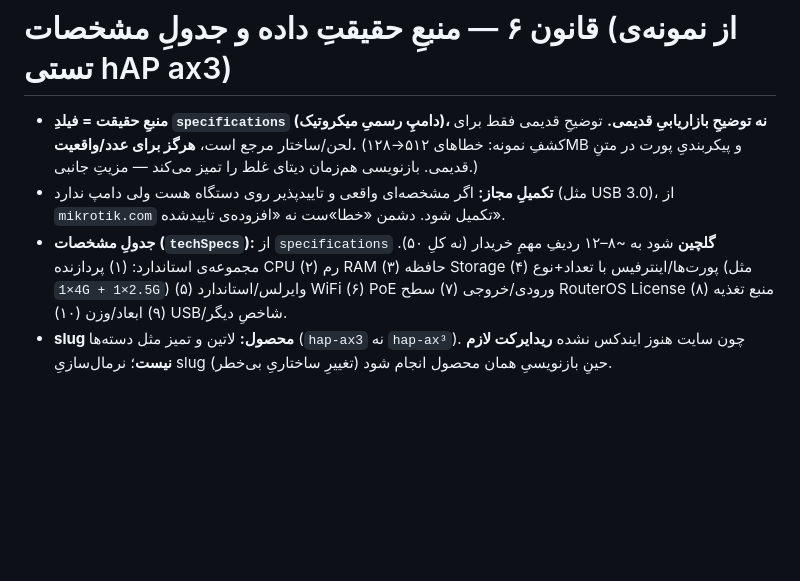
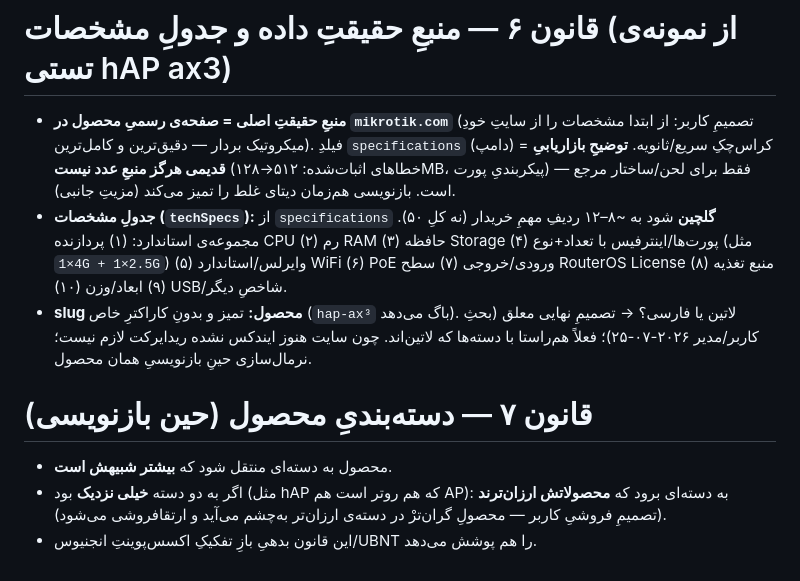
Before and after one commit to amirMasoudm/shop, a Markdown page: docs/product-content-standard.md, the part around the change. Drawn GitHub-style; blank space fills up the shorter version.

Commit message:
قالب محتوا: مرجع مشخصات=mikrotik.com، قانون ۷ دسته‌بندی (شبیه‌تر؛ تساوی→ارزان‌تر)، slug معلق
Co-Authored-By: Claude Opus 4.8 <noreply@anthropic.com>

```diff
--- a/docs/product-content-standard.md
+++ b/docs/product-content-standard.md
@@ -75,7 +75,11 @@
 - **عمق در برابرِ مارکت‌پلیس:** چون ترب/دیجی‌کالا بالای SERPِ تجاری‌اند، تنها برگِ برنده‌ی ما **عمقِ محتوا** است (مشخصات کامل + FAQ + راهنما) که آن‌ها ندارند.
 
 # قانون ۶ — منبعِ حقیقتِ داده و جدولِ مشخصات (از نمونه‌ی تستی hAP ax3)
-- **منبعِ حقیقت = فیلدِ `specifications` (دامپِ رسمیِ میکروتیک)، نه توضیحِ بازاریابیِ قدیمی.** توضیحِ قدیمی فقط برای لحن/ساختار مرجع است، **هرگز برای عدد/واقعیت.** (کشفِ نمونه: خطاهای ۵۱۲→۱۲۸MB و پیکربندیِ پورت در متنِ قدیمی. بازنویسی هم‌زمان دیتای غلط را تمیز می‌کند — مزیتِ جانبی.)
-- **تکمیلِ مجاز:** اگر مشخصه‌ای واقعی و تاییدپذیر روی دستگاه هست ولی دامپ ندارد (مثل USB 3.0)، از `mikrotik.com` تکمیل شود. دشمن «خطا»ست نه «افزوده‌ی تاییدشده».
+- **منبعِ حقیقتِ اصلی = صفحه‌ی رسمیِ محصول در `mikrotik.com`** (تصمیمِ کاربر: از ابتدا مشخصات را از سایتِ خودِ میکروتیک بردار — دقیق‌ترین و کامل‌ترین). فیلدِ `specifications` (دامپ) = کراس‌چکِ سریع/ثانویه. **توضیحِ بازاریابیِ قدیمی هرگز منبعِ عدد نیست** (خطاهای اثبات‌شده: ۵۱۲→۱۲۸MB، پیکربندیِ پورت) — فقط برای لحن/ساختار مرجع است. بازنویسی هم‌زمان دیتای غلط را تمیز می‌کند (مزیتِ جانبی).
 - **جدولِ مشخصات (`techSpecs`):** از `specifications` **گلچین** شود به ~۸–۱۲ ردیفِ مهمِ خریدار (نه کلِ ۵۰). مجموعه‌ی استاندارد: (۱) پردازنده CPU (۲) رم RAM (۳) حافظه Storage (۴) پورت‌ها/اینترفیس با تعداد+نوع (مثل `4×1G + 1×2.5G`) (۵) وایرلس/استاندارد WiFi (۶) PoE ورودی/خروجی (۷) سطح RouterOS License (۸) منبع تغذیه (۹) ابعاد/وزن (۱۰) USB/شاخصِ دیگر.
-- **slug محصول:** لاتین و تمیز مثل دسته‌ها (`hap-ax3` نه `hap-ax³`). چون سایت هنوز ایندکس نشده **ریدایرکت لازم نیست**؛ نرمال‌سازیِ slug حینِ بازنویسیِ همان محصول انجام شود (تغییرِ ساختاریِ بی‌خطر).
+- **slug محصول:** تمیز و بدونِ کاراکترِ خاص (`hap-ax³` باگ می‌دهد). لاتین یا فارسی؟ → تصمیمِ نهایی معلق (بحثِ کاربر/مدیر ۲۰۲۶-۰۷-۲۵)؛ فعلاً هم‌راستا با دسته‌ها که لاتین‌اند. چون سایت هنوز ایندکس نشده ریدایرکت لازم نیست؛ نرمال‌سازی حینِ بازنویسیِ همان محصول.
+
+# قانون ۷ — دسته‌بندیِ محصول (حین بازنویسی)
+- محصول به دسته‌ای منتقل شود که **بیشتر شبیهش است**.
+- اگر به دو دسته **خیلی نزدیک** بود (مثل hAP که هم روتر است هم AP): به دسته‌ای برود که **محصولاتش ارزان‌ترند** (تصمیمِ فروشیِ کاربر — محصولِ گران‌ترْ در دسته‌ی ارزان‌تر به‌چشم می‌آید و ارتقافروشی می‌شود).
+- این قانون بدهیِ بازِ تفکیکِ اکسس‌پوینتِ انجنیوس/UBNT را هم پوشش می‌دهد.
```
